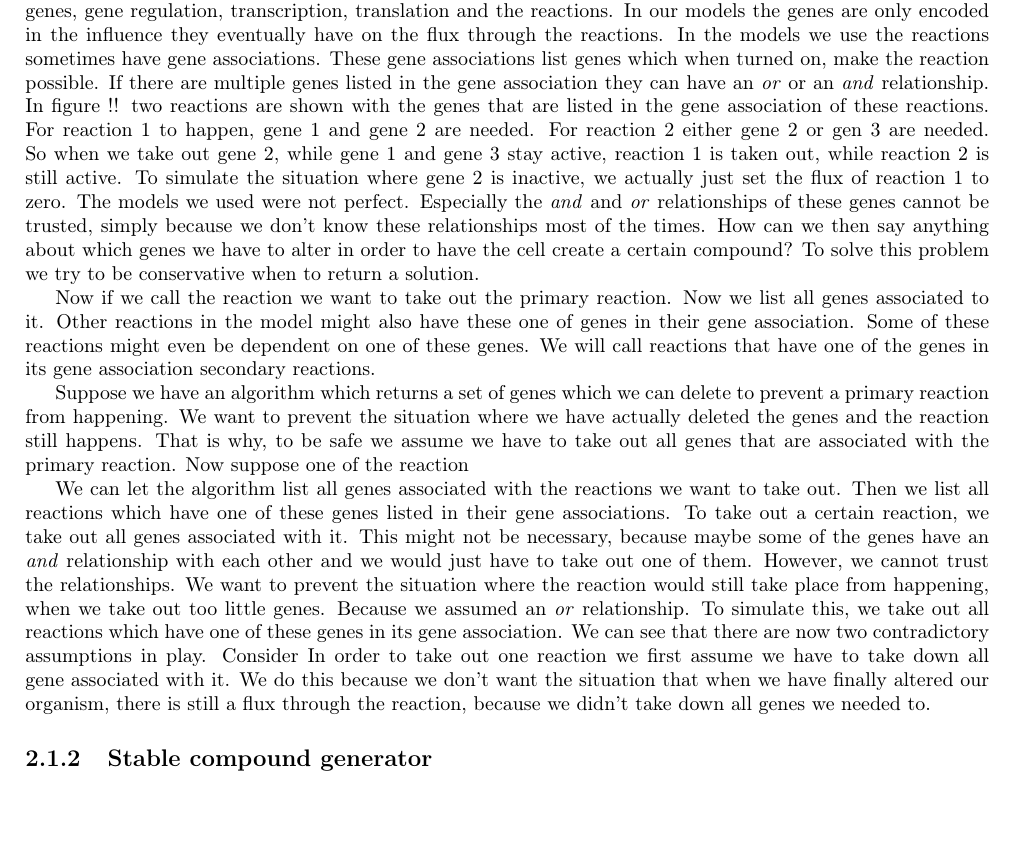
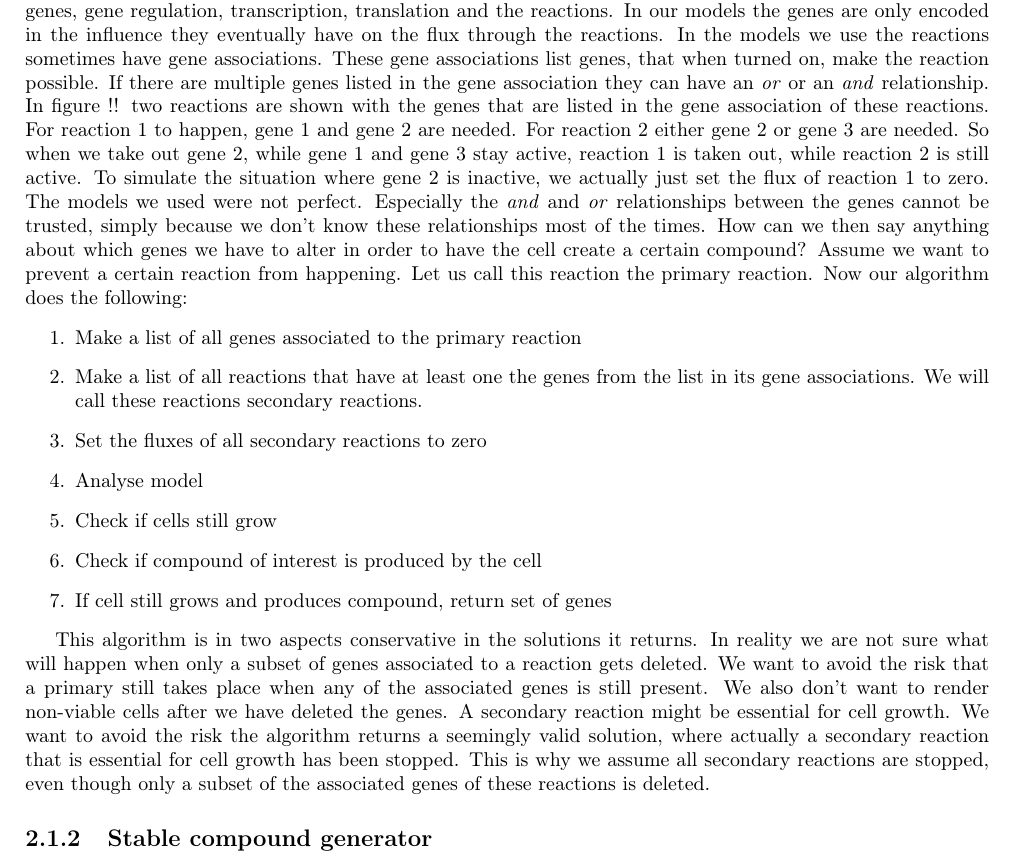
Before and after one commit to Tamarhuygen/report-iGEM, a LaTeX document (report.tex): part of page 6 of 15, cut so that both start at the same text, the shorter picture padded with empty space. Compiled offline with pdfLaTeX.

Commit message:
opnieuw verwoorden

```diff
--- a/report.tex
+++ b/report.tex
@@ -81,23 +82,25 @@ Genes play an important role in the models, but only in terms of the influence o
 In reality there is a complex interaction between genes, gene regulation, transcription, translation and the reactions.
 In our models the genes are only encoded in the influence they eventually have on the flux through the reactions.
 In the models we use the reactions sometimes have gene associations.
-These gene associations list genes which when turned on, make the reaction possible.
+These gene associations list genes, that when turned on, make the reaction possible.
 If there are multiple genes listed in the gene association they can have an \emph{or} or an \emph{and} relationship.
 In figure !! two reactions are shown with the genes that are listed in the gene association of these reactions.
-For reaction 1 to happen, gene 1 and gene 2 are needed. For reaction 2 either gene 2 or gen 3 are needed. So when we take out gene 2, while gene 1 and gene 3 stay active, reaction 1 is taken out, while reaction 2 is still active. To simulate the situation where gene 2 is inactive, we actually just set the flux of reaction 1 to zero.
-The models we used were not perfect. Especially the \emph{and} and \emph{or} relationships of these genes cannot be trusted, simply because we don't know these relationships most of the times.
+For reaction 1 to happen, gene 1 and gene 2 are needed. For reaction 2 either gene 2 or gene 3 are needed. So when we take out gene 2, while gene 1 and gene 3 stay active, reaction 1 is taken out, while reaction 2 is still active. To simulate the situation where gene 2 is inactive, we actually just set the flux of reaction 1 to zero.
+The models we used were not perfect. Especially the \emph{and} and \emph{or} relationships between the genes cannot be trusted, simply because we don't know these relationships most of the times.
 How can we then say anything about which genes we have to alter in order to have the cell create a certain compound?
-To solve this problem we try to be conservative when to return a solution.
+Assume we want to prevent a certain reaction from happening. Let us call this reaction the primary reaction. Now our algorithm does the following:
+\begin{enumerate}
+\item Make a list of all genes associated to the primary reaction
+\item Make a list of all reactions that have at least one the genes from the list in its gene associations. We will call these reactions secondary reactions.
+\item Set the fluxes of all secondary reactions to zero
+\item Analyse model
+\item Check if cells still grow
+\item Check if compound of interest is produced by the cell
+\item If cell still grows and produces compound, return set of genes
+\end{enumerate}
 
-
-Now if we call the reaction we want to take out the primary reaction. Now we list all genes associated to it. Other reactions in the model might also have these one of genes in their gene association. Some of these reactions might even be dependent on one of these genes. We will call reactions that have one of the genes in its gene association secondary reactions.
-
-Suppose we have an algorithm which returns a set of genes which we can delete to prevent a primary reaction from happening. We want to prevent the situation where we have actually deleted the genes and the reaction still happens. That is why, to be safe we assume we have to take out all genes that are associated with the primary reaction. Now suppose one of the reaction
-
-
-
-We can let the algorithm list all genes associated with the reactions we want to take out. Then we list all reactions which have one of these genes listed in their gene associations. To take out a certain reaction, we take out all genes associated with it. This might not be necessary, because maybe some of the genes have an \emph{and} relationship with each other and we would just have to take out one of them. However, we cannot trust the relationships. We want to prevent the situation where the reaction would still take place from happening, when we take out too little genes. Because we assumed an \emph{or} relationship. To simulate this, we take out all reactions which have one of these genes in its gene association. We can see that there are now two contradictory assumptions in play. Consider  In order to take out one reaction we first assume we have to take down all gene associated with it. We do this because we don't want the situation that when we have finally altered our organism, there is still a flux through the reaction, because we didn't take down all genes we needed to.
-
+This algorithm is in two aspects conservative in the solutions it returns.
+In reality we are not sure what will happen when only a subset of genes associated to a reaction gets deleted. We want to avoid the risk that a primary still takes place when any of the associated genes is still present. We also don't want to render non-viable cells after we have deleted the genes. A secondary reaction might be essential for cell growth. We want to avoid the risk the algorithm returns a seemingly valid solution, where actually a secondary reaction that is essential for cell growth has been stopped. This is why we assume all secondary reactions are stopped, even though only a subset of the associated genes of these reactions is deleted.
 
 \subsection{Stable compound generator}
 The goal of the stable compound generator is to find genes which can be deleted in order to create an organism which has to produce a certain carbon compound. Consider the reaction scheme in figure \ref{fig:reaction_overview}. Our goal is to produce compound B. Our initial plan to achieve this goal is to take out reaction 2. Assume reaction 2 is the only reaction which consumes B. By taking out the reaction we hope the cell will not be able to use B and accumulate and transport it out of the cell.
```
Also changed, not shown: report.tex (3 more changed lines).
